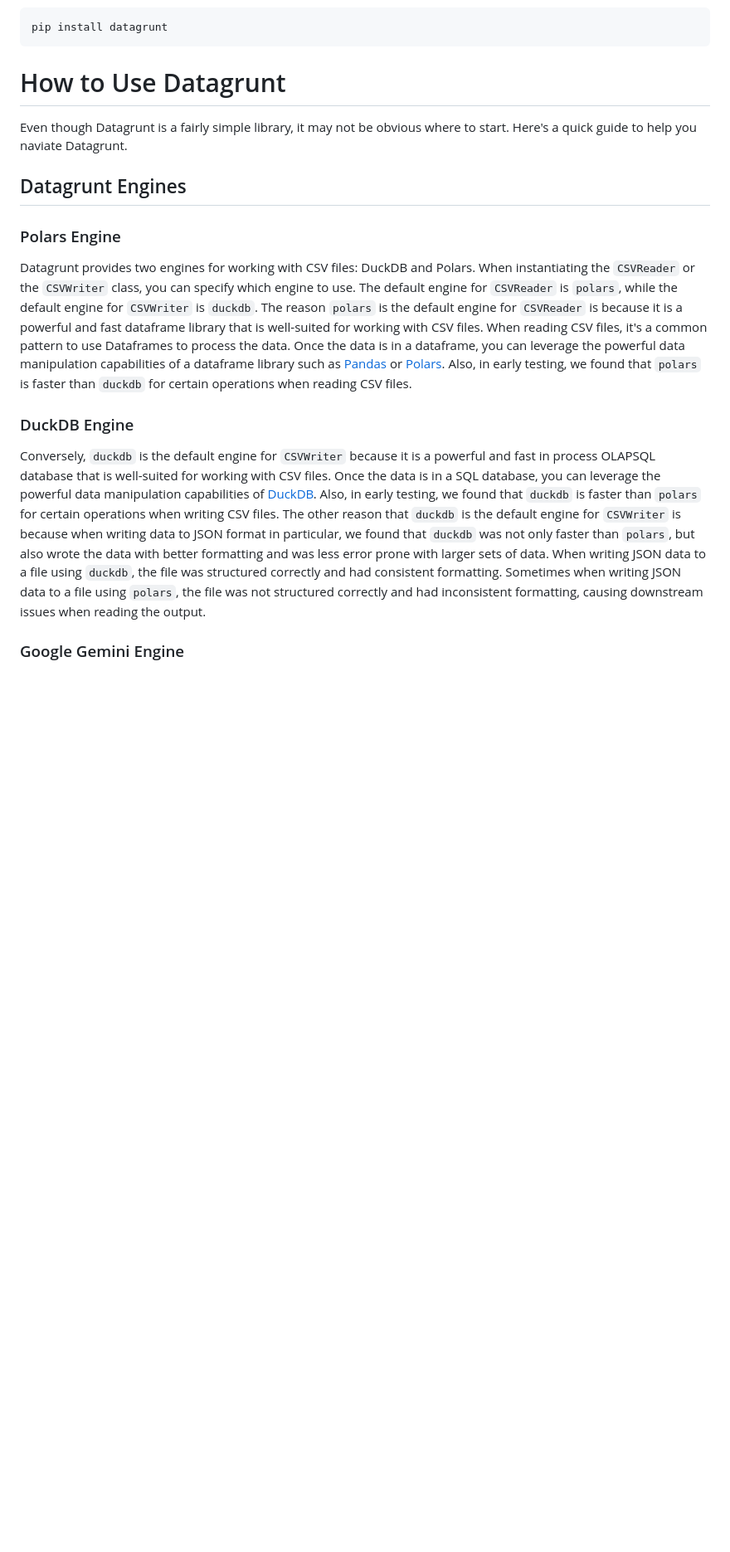
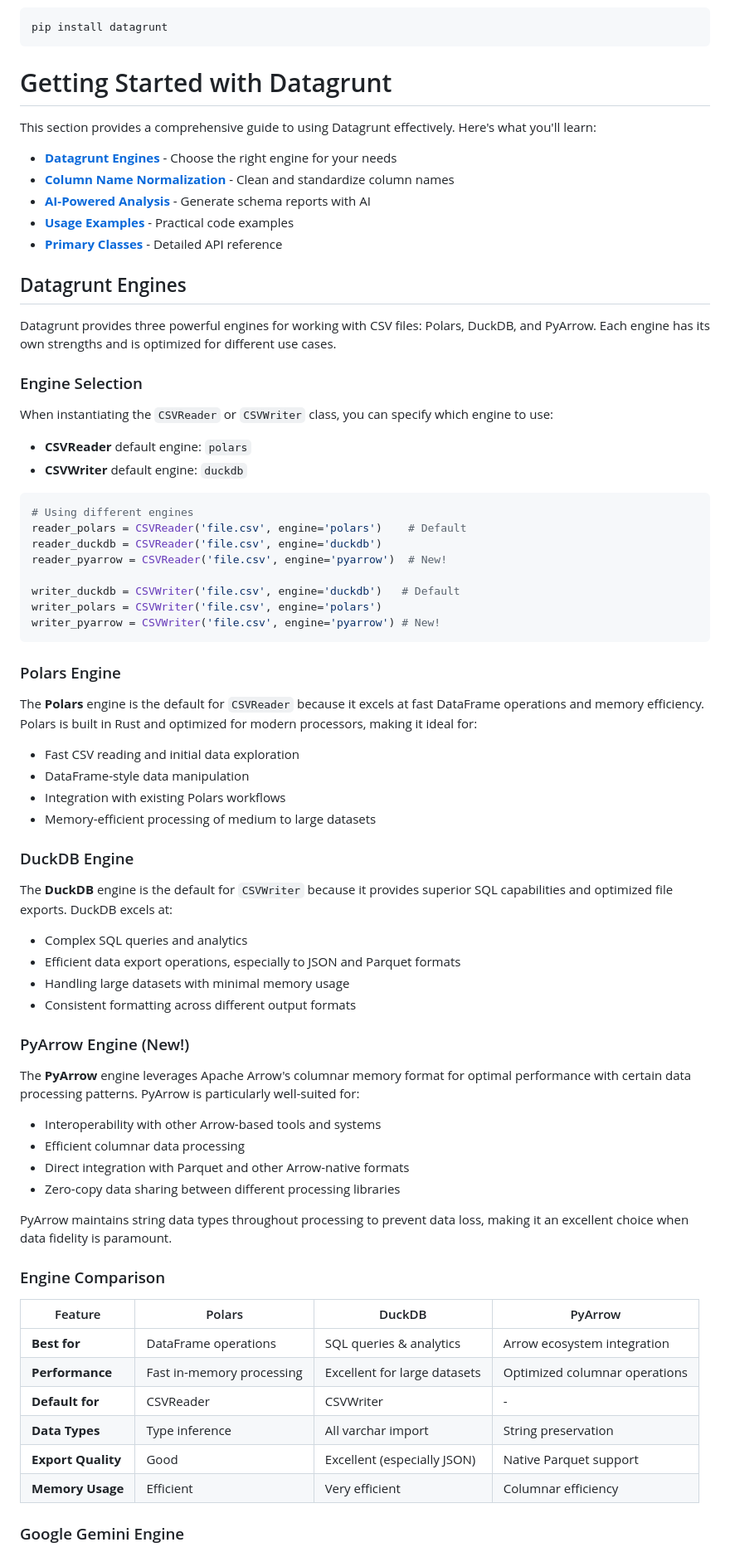
Before and after one commit to pmgraham/datagrunt, a Markdown page: docs/README.md, the part around one of its changes. Shown at 83% size. Drawn GitHub-style; blank space fills up the shorter version.

Commit message:
update docs formatting and add new engine information

````diff
--- a/docs/README.md
+++ b/docs/README.md
@@ -83,22 +83,68 @@ Get started with pip:
 pip install datagrunt
 ```
 
-# How to Use Datagrunt
-Even though Datagrunt is a fairly simple library, it may not be obvious where to start. Here's a quick guide to help you naviate Datagrunt.
+# Getting Started with Datagrunt
+This section provides a comprehensive guide to using Datagrunt effectively. Here's what you'll learn:
+
+- **[Datagrunt Engines](#datagrunt-engines)** - Choose the right engine for your needs
+- **[Column Name Normalization](#normalizing-column-names)** - Clean and standardize column names
+- **[AI-Powered Analysis](#artificial-intelligence-features)** - Generate schema reports with AI
+- **[Usage Examples](#usage-examples)** - Practical code examples
+- **[Primary Classes](#primary-classes)** - Detailed API reference
 
 ## Datagrunt Engines
 
+Datagrunt provides three powerful engines for working with CSV files: Polars, DuckDB, and PyArrow. Each engine has its own strengths and is optimized for different use cases.
+
+### Engine Selection
+When instantiating the `CSVReader` or `CSVWriter` class, you can specify which engine to use:
+- **CSVReader** default engine: `polars`
+- **CSVWriter** default engine: `duckdb`
+
+```python
+# Using different engines
+reader_polars = CSVReader('file.csv', engine='polars')    # Default
+reader_duckdb = CSVReader('file.csv', engine='duckdb')
+reader_pyarrow = CSVReader('file.csv', engine='pyarrow')  # New!
+
+writer_duckdb = CSVWriter('file.csv', engine='duckdb')   # Default
+writer_polars = CSVWriter('file.csv', engine='polars')
+writer_pyarrow = CSVWriter('file.csv', engine='pyarrow') # New!
+```
+
 ### Polars Engine
-Datagrunt provides two engines for working with CSV files: DuckDB and Polars. When instantiating the `CSVReader` or the `CSVWriter` class, you can specify which engine to use. The default engine for `CSVReader` is `polars`, while the default engine for `CSVWriter` is `duckdb`.
-The reason `polars` is the default engine for `CSVReader` is because it is a powerful and fast dataframe library that is well-suited for working with CSV files. When reading CSV files, it's a common pattern to use Dataframes to process the data.
-Once the data is in a dataframe, you can leverage the powerful data manipulation capabilities of a dataframe library such as [Pandas](https://pandas.pydata.org) or [Polars](https://pola.rs). Also, in early testing, we found that `polars` is faster than `duckdb` for certain operations when reading CSV files.
+The **Polars** engine is the default for `CSVReader` because it excels at fast DataFrame operations and memory efficiency. Polars is built in Rust and optimized for modern processors, making it ideal for:
+- Fast CSV reading and initial data exploration
+- DataFrame-style data manipulation
+- Integration with existing Polars workflows
+- Memory-efficient processing of medium to large datasets
 
 ### DuckDB Engine
-Conversely, `duckdb` is the default engine for `CSVWriter` because it is a powerful and fast in process OLAPSQL database that is well-suited for working with CSV files. Once the data is in a SQL database, you can leverage the powerful data manipulation capabilities of [DuckDB](https://duckdb.org).
-Also, in early testing, we found that `duckdb` is faster than `polars` for certain operations when writing CSV files.
-The other reason that `duckdb` is the default engine for `CSVWriter` is because when writing data to JSON format in particular, we found that `duckdb` was not only faster than `polars`, but also wrote the data with better formatting and was less error prone with larger
-sets of data. When writing JSON data to a file using `duckdb`, the file was structured correctly and had consistent formatting. Sometimes when writing JSON data to a file using `polars`, the file was not structured correctly and had inconsistent formatting, causing
-downstream issues when reading the output.
+The **DuckDB** engine is the default for `CSVWriter` because it provides superior SQL capabilities and optimized file exports. DuckDB excels at:
+- Complex SQL queries and analytics
+- Efficient data export operations, especially to JSON and Parquet formats
+- Handling large datasets with minimal memory usage
+- Consistent formatting across different output formats
+
+### PyArrow Engine (New!)
+The **PyArrow** engine leverages Apache Arrow's columnar memory format for optimal performance with certain data processing patterns. PyArrow is particularly well-suited for:
+- Interoperability with other Arrow-based tools and systems
+- Efficient columnar data processing
+- Direct integration with Parquet and other Arrow-native formats
+- Zero-copy data sharing between different processing libraries
+
+PyArrow maintains string data types throughout processing to prevent data loss, making it an excellent choice when data fidelity is paramount.
+
+### Engine Comparison
+
+| Feature | Polars | DuckDB | PyArrow |
+|---------|--------|--------|---------|
+| **Best for** | DataFrame operations | SQL queries & analytics | Arrow ecosystem integration |
+| **Performance** | Fast in-memory processing | Excellent for large datasets | Optimized columnar operations |
+| **Default for** | CSVReader | CSVWriter | - |
+| **Data Types** | Type inference | All varchar import | String preservation |
+| **Export Quality** | Good | Excellent (especially JSON) | Native Parquet support |
+| **Memory Usage** | Efficient | Very efficient | Columnar efficiency |
 
 ### Google Gemini Engine
 As of Datagrunt version 2.0.1, engines have been added for Generative AI LLM providers. Currently only Google Gemini is supported, but with the factory pattern we can easily add more providers in the future. How we approach this is being debated among the Datagrunt maintainers. We'll post more updates in the future regarding this topic.
````
Also changed, not shown: other parts of docs/README.md (+84 -47 lines).
